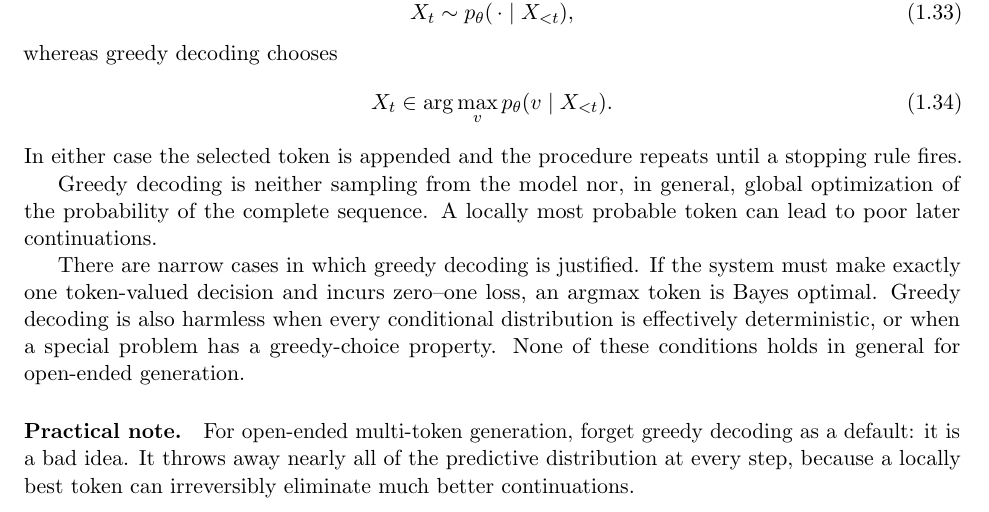
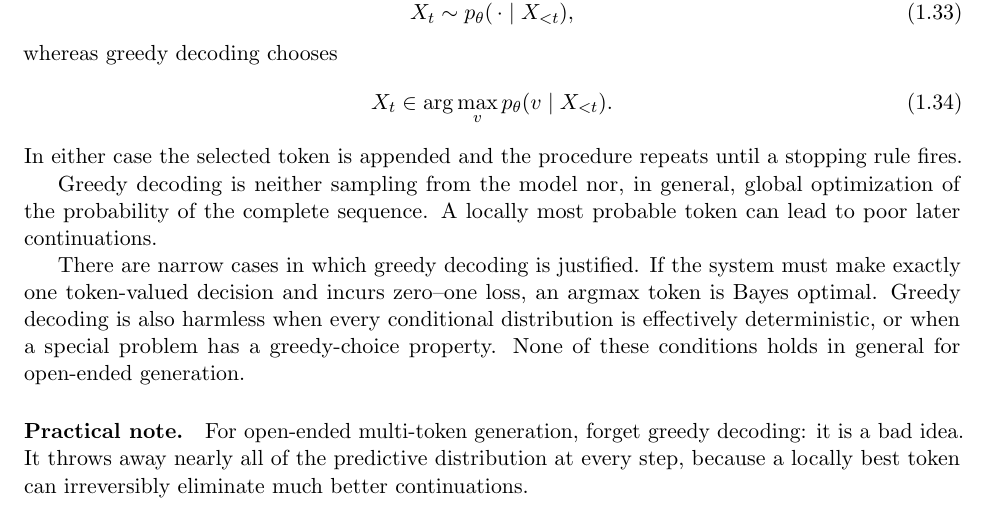
Before and after one commit to mathforai26/mathforai26.github.io, a LaTeX document (documents/scribes/lecture01.tex): part of page 6 of 17, cut so that both start at the same text. Compiled offline with pdfLaTeX.

Commit message:
Remove greedy-decoding qualifier

```diff
--- a/documents/scribes/lecture01.tex
+++ b/documents/scribes/lecture01.tex
@@ -498,7 +498,7 @@ problem has a greedy-choice property. None of these conditions holds in
 general for open-ended generation.
 
 \paragraph{Practical note.}
-For open-ended multi-token generation, forget greedy decoding as a default:
+For open-ended multi-token generation, forget greedy decoding:
 it is a bad idea. It throws away nearly all of the predictive distribution at
 every step, because a locally best token can irreversibly eliminate much better
 continuations.
```
Also changed, not shown: documents/scribes/lecture01.pdf.
